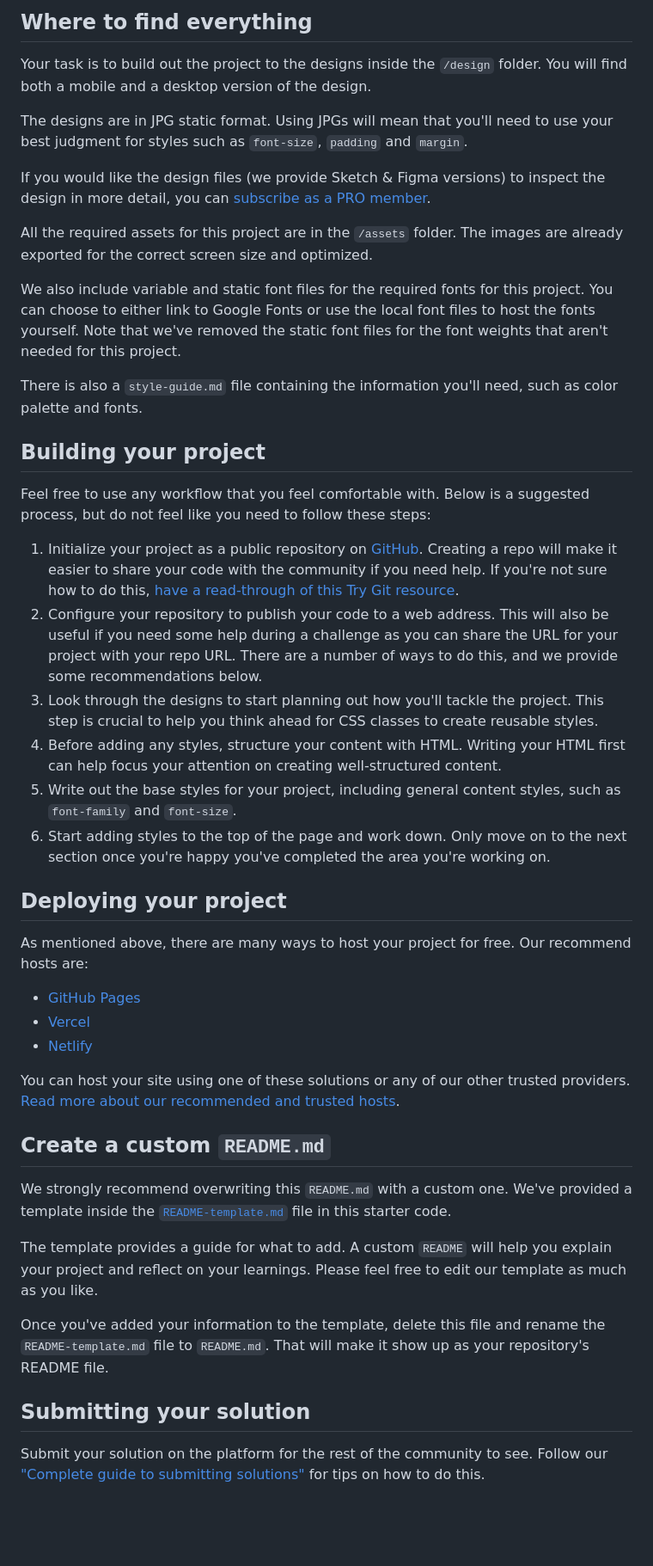
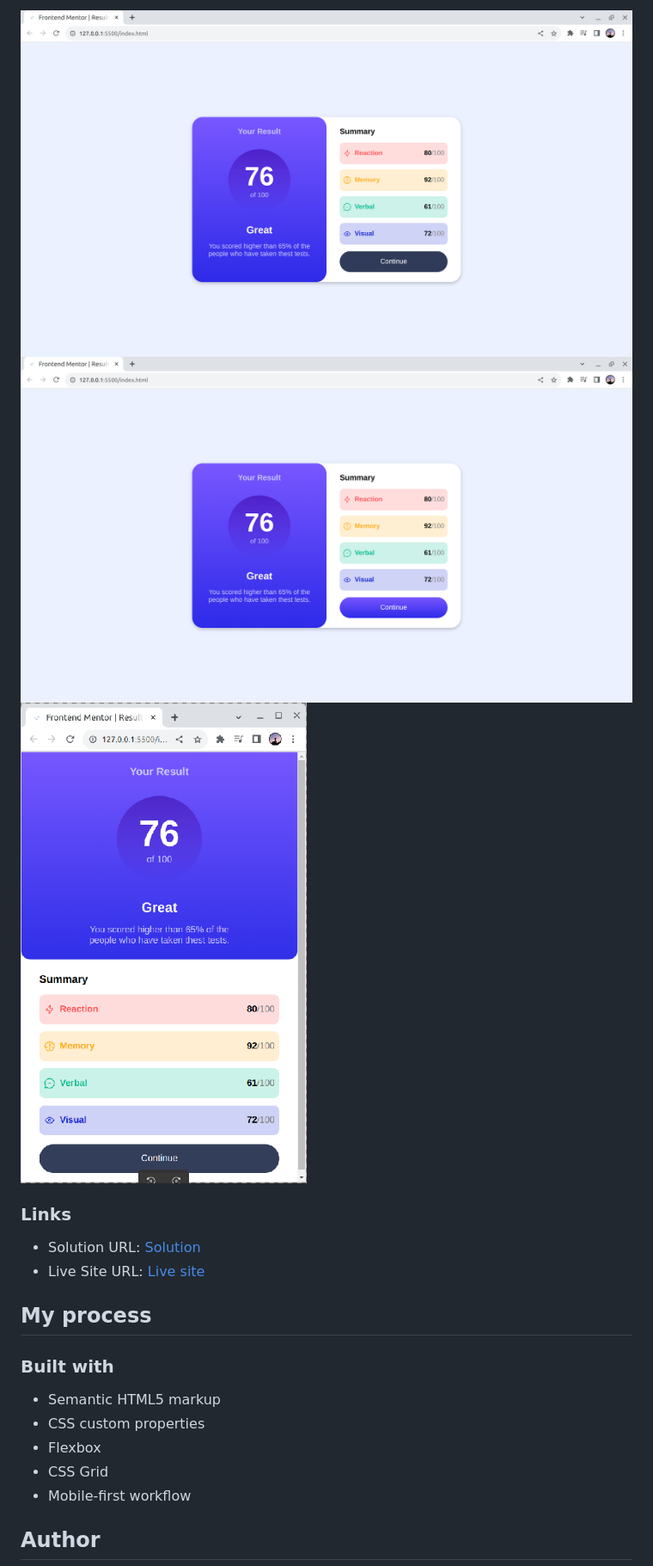
Before and after one commit to Elanchiyam/results-summary-component, a Markdown page: README.md, the part around the change printed below. Shown: that part at 86% size. Drawn GitHub-style; pictures changed too: screenshots/desktop.png (added), screenshots/desktop_active.png (added), screenshots/mobile.png (added); blank space fills up the shorter version.

```diff
--- a/README.md
+++ b/README.md
@@ -28,48 +30,23 @@ Want some support on the challenge? [Join our Slack community](https://www.front
 
-## Where to find everything
+![](./screenshots/desktop.png)
+![](./screenshots/desktop_active.png)
+![](./screenshots/mobile.png)
 
-Your task is to build out the project to the designs inside the `/design` folder. You will find both a mobile and a desktop version of the design.
+### Links
 
-The designs are in JPG static format. Using JPGs will mean that you'll need to use your best judgment for styles such as `font-size`, `padding` and `margin`.
+- Solution URL: [Solution](https://github.com/Elanchiyam/results-summary-component/tree/master)
+- Live Site URL: [Live site](https://elanchiyam.github.io/results-summary-component/)
 
-If you would like the design files (we provide Sketch & Figma versions) to inspect the design in more detail, you can [subscribe as a PRO member](https://www.frontendmentor.io/pro).
+## My process
 
-All the required assets for this project are in the `/assets` folder. The images are already exported for the correct screen size and optimized.
+### Built with
 
-We also include variable and static font files for the required fonts for this project. You can choose to either link to Google Fonts or use the local font files to host the fonts yourself. Note that we've removed the static font files for the font weights that aren't needed for this project.
+- Semantic HTML5 markup
+- CSS custom properties
+- Flexbox
+- CSS Grid
+- Mobile-first workflow
 
-There is also a `style-guide.md` file containing the information you'll need, such as color palette and fonts.
 
-## Building your project
+## Author
 
-Feel free to use any workflow that you feel comfortable with. Below is a suggested process, but do not feel like you need to follow these steps:
-
-1. Initialize your project as a public repository on [GitHub](https://github.com/). Creating a repo will make it easier to share your code with the community if you need help. If you're not sure how to do this, [have a read-through of this Try Git resource](https://try.github.io/).
-2. Configure your repository to publish your code to a web address. This will also be useful if you need some help during a challenge as you can share the URL for your project with your repo URL. There are a number of ways to do this, and we provide some recommendations below.
-3. Look through the designs to start planning out how you'll tackle the project. This step is crucial to help you think ahead for CSS classes to create reusable styles.
-4. Before adding any styles, structure your content with HTML. Writing your HTML first can help focus your attention on creating well-structured content.
-5. Write out the base styles for your project, including general content styles, such as `font-family` and `font-size`.
-6. Start adding styles to the top of the page and work down. Only move on to the next section once you're happy you've completed the area you're working on.
-
-## Deploying your project
-
-As mentioned above, there are many ways to host your project for free. Our recommend hosts are:
-
-- [GitHub Pages](https://pages.github.com/)
-- [Vercel](https://vercel.com/)
-- [Netlify](https://www.netlify.com/)
-
-You can host your site using one of these solutions or any of our other trusted providers. [Read more about our recommended and trusted hosts](https://medium.com/frontend-mentor/frontend-mentor-trusted-hosting-providers-bf000dfebe).
-
-## Create a custom `README.md`
-
-We strongly recommend overwriting this `README.md` with a custom one. We've provided a template inside the [`README-template.md`](./README-template.md) file in this starter code.
-
-The template provides a guide for what to add. A custom `README` will help you explain your project and reflect on your learnings. Please feel free to edit our template as much as you like.
-
-Once you've added your information to the template, delete this file and rename the `README-template.md` file to `README.md`. That will make it show up as your repository's README file.
-
-## Submitting your solution
-
-Submit your solution on the platform for the rest of the community to see. Follow our ["Complete guide to submitting solutions"](https://medium.com/frontend-mentor/a-complete-guide-to-submitting-solutions-on-frontend-mentor-ac6384162248) for tips on how to do this.
-
```
Also changed, not shown: other parts of README.md (+20 -38 lines).
